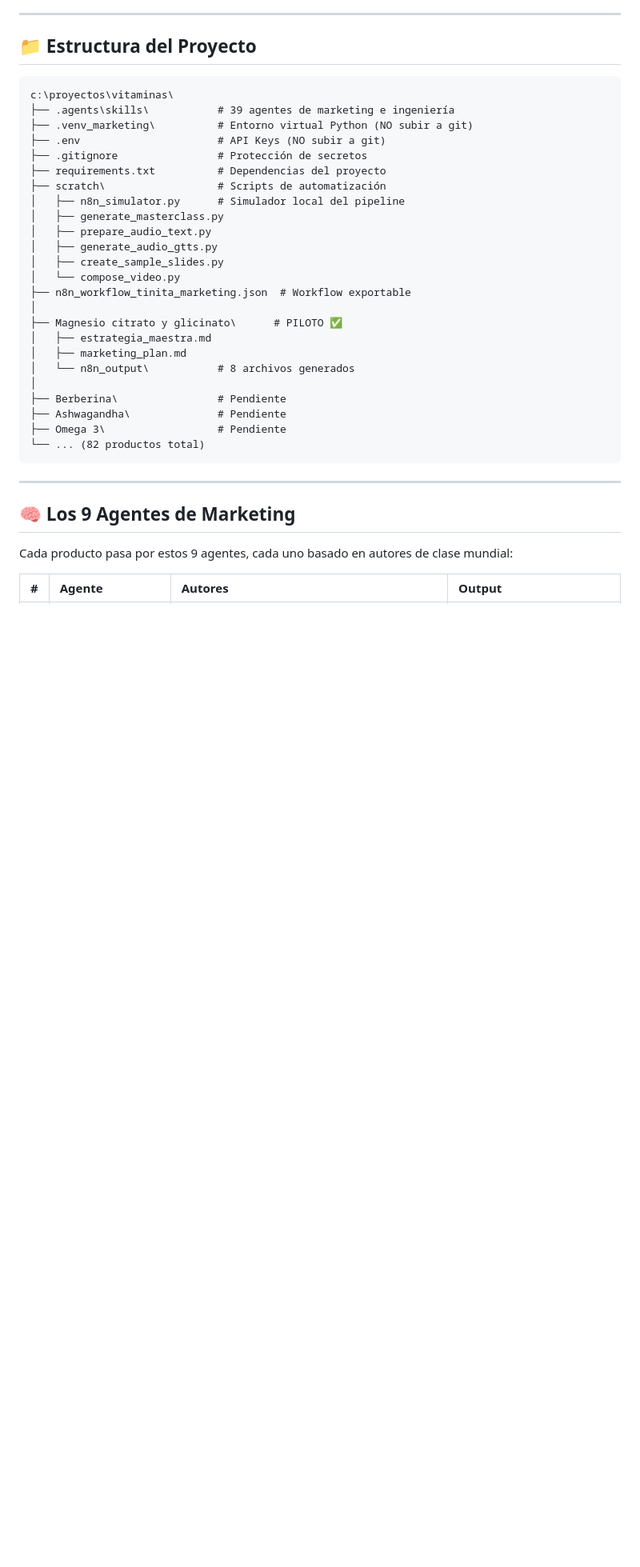
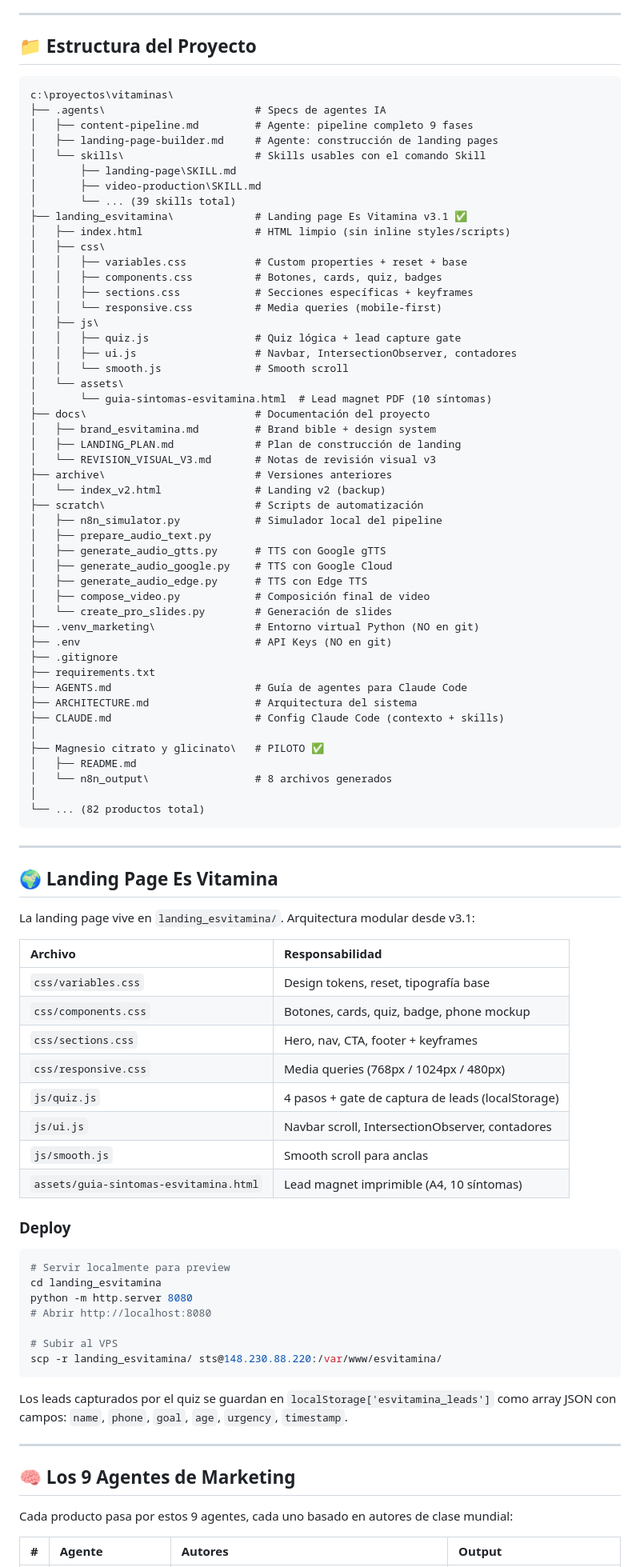
Before and after one commit to Situsupieras/vitaminas, a Markdown page: README.md, the part around one of its changes. Shown at 80% size. Rendered like a GitHub page; blank space fills up the shorter version.

Commit message:
docs(readme): update to v3.1.0 with landing page structure and deploy section
Co-Authored-By: Claude Sonnet 4.6 <noreply@anthropic.com>

````diff
--- a/README.md
+++ b/README.md
@@ -154,30 +154,85 @@ curl -X POST https://n8n.papa-sts.online/webhook/tinita-marketing `
 
 ```
 c:\proyectos\vitaminas\
-├── .agents\skills\           # 39 agentes de marketing e ingeniería
-├── .venv_marketing\          # Entorno virtual Python (NO subir a git)
-├── .env                      # API Keys (NO subir a git)
-├── .gitignore                # Protección de secretos
-├── requirements.txt          # Dependencias del proyecto
-├── scratch\                  # Scripts de automatización
-│   ├── n8n_simulator.py      # Simulador local del pipeline
-│   ├── generate_masterclass.py
+├── .agents\                        # Specs de agentes IA
+│   ├── content-pipeline.md         # Agente: pipeline completo 9 fases
+│   ├── landing-page-builder.md     # Agente: construcción de landing pages
+│   └── skills\                     # Skills usables con el comando Skill
+│       ├── landing-page\SKILL.md
+│       ├── video-production\SKILL.md
+│       └── ... (39 skills total)
+├── landing_esvitamina\             # Landing page Es Vitamina v3.1 ✅
+│   ├── index.html                  # HTML limpio (sin inline styles/scripts)
+│   ├── css\
+│   │   ├── variables.css           # Custom properties + reset + base
+│   │   ├── components.css          # Botones, cards, quiz, badges
+│   │   ├── sections.css            # Secciones específicas + keyframes
+│   │   └── responsive.css          # Media queries (mobile-first)
+│   ├── js\
+│   │   ├── quiz.js                 # Quiz lógica + lead capture gate
+│   │   ├── ui.js                   # Navbar, IntersectionObserver, contadores
+│   │   └── smooth.js               # Smooth scroll
+│   └── assets\
+│       └── guia-sintomas-esvitamina.html  # Lead magnet PDF (10 síntomas)
+├── docs\                           # Documentación del proyecto
+│   ├── brand_esvitamina.md         # Brand bible + design system
+│   ├── LANDING_PLAN.md             # Plan de construcción de landing
+│   └── REVISION_VISUAL_V3.md       # Notas de revisión visual v3
+├── archive\                        # Versiones anteriores
+│   └── index_v2.html               # Landing v2 (backup)
+├── scratch\                        # Scripts de automatización
+│   ├── n8n_simulator.py            # Simulador local del pipeline
 │   ├── prepare_audio_text.py
-│   ├── generate_audio_gtts.py
-│   ├── create_sample_slides.py
-│   └── compose_video.py
-├── n8n_workflow_tinita_marketing.json  # Workflow exportable
+│   ├── generate_audio_gtts.py      # TTS con Google gTTS
+│   ├── generate_audio_google.py    # TTS con Google Cloud
+│   ├── generate_audio_edge.py      # TTS con Edge TTS
+│   ├── compose_video.py            # Composición final de video
+│   └── create_pro_slides.py        # Generación de slides
+├── .venv_marketing\                # Entorno virtual Python (NO en git)
+├── .env                            # API Keys (NO en git)
+├── .gitignore
+├── requirements.txt
+├── AGENTS.md                       # Guía de agentes para Claude Code
+├── ARCHITECTURE.md                 # Arquitectura del sistema
+├── CLAUDE.md                       # Config Claude Code (contexto + skills)
 │
-├── Magnesio citrato y glicinato\      # PILOTO ✅
-│   ├── estrategia_maestra.md
-│   ├── marketing_plan.md
-│   └── n8n_output\           # 8 archivos generados
+├── Magnesio citrato y glicinato\   # PILOTO ✅
+│   ├── README.md
+│   └── n8n_output\                 # 8 archivos generados
 │
-├── Berberina\                # Pendiente
-├── Ashwagandha\              # Pendiente
-├── Omega 3\                  # Pendiente
 └── ... (82 productos total)
 ```
+
+---
+
+## 🌍 Landing Page Es Vitamina
+
+La landing page vive en `landing_esvitamina/`. Arquitectura modular desde v3.1:
+
+| Archivo | Responsabilidad |
+|:---|:---|
+| `css/variables.css` | Design tokens, reset, tipografía base |
+| `css/components.css` | Botones, cards, quiz, badge, phone mockup |
+| `css/sections.css` | Hero, nav, CTA, footer + keyframes |
+| `css/responsive.css` | Media queries (768px / 1024px / 480px) |
+| `js/quiz.js` | 4 pasos + gate de captura de leads (localStorage) |
+| `js/ui.js` | Navbar scroll, IntersectionObserver, contadores |
+| `js/smooth.js` | Smooth scroll para anclas |
+| `assets/guia-sintomas-esvitamina.html` | Lead magnet imprimible (A4, 10 síntomas) |
+
+### Deploy
+
+```powershell
+# Servir localmente para preview
+cd landing_esvitamina
+python -m http.server 8080
+# Abrir http://localhost:8080
+
+# Subir al VPS
+scp -r landing_esvitamina/ sts@148.230.88.220:/var/www/esvitamina/
+```
+
+Los leads capturados por el quiz se guardan en `localStorage['esvitamina_leads']` como array JSON con campos: `name`, `phone`, `goal`, `age`, `urgency`, `timestamp`.
 
 ---
 
````
Also changed, not shown: other parts of README.md (+1 -1 lines).
